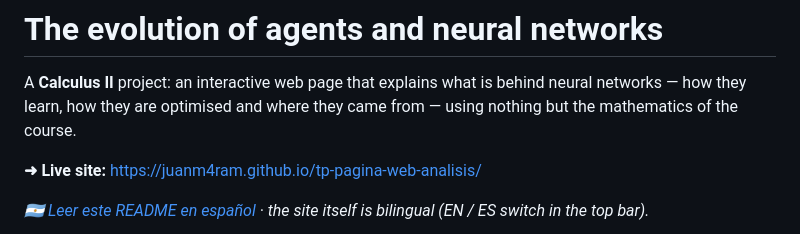
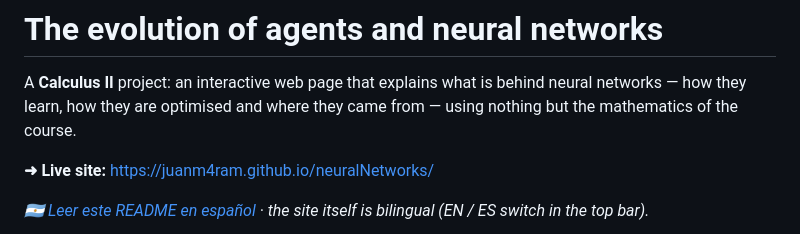
Before and after one commit to juanm4ram/neuralNetworks, a Markdown page: README.md, the part around the change. Drawn GitHub-style.

Commit message:
Update README.md
new repository name

```diff
--- a/README.md
+++ b/README.md
@@ -2,7 +2,7 @@
 
 A **Calculus II** project: an interactive web page that explains what is behind neural networks — how they learn, how they are optimised and where they came from — using nothing but the mathematics of the course.
 
-**➜ Live site:** https://juanm4ram.github.io/tp-pagina-web-analisis/
+**➜ Live site:** https://juanm4ram.github.io/neuralNetworks/
 
 *🇦🇷 [Leer este README en español](README.es.md) · the site itself is bilingual (EN / ES switch in the top bar).*
 
```
